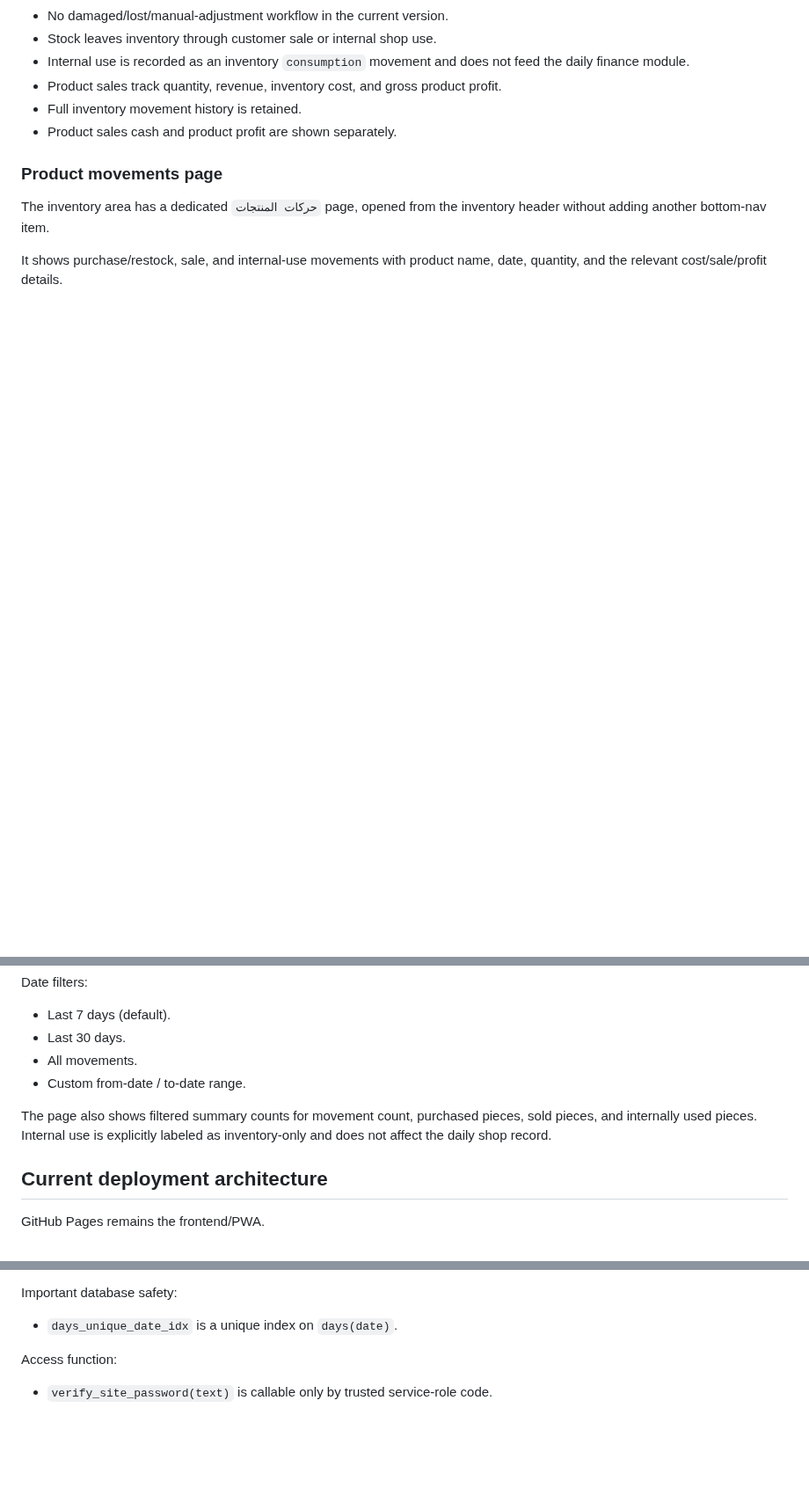
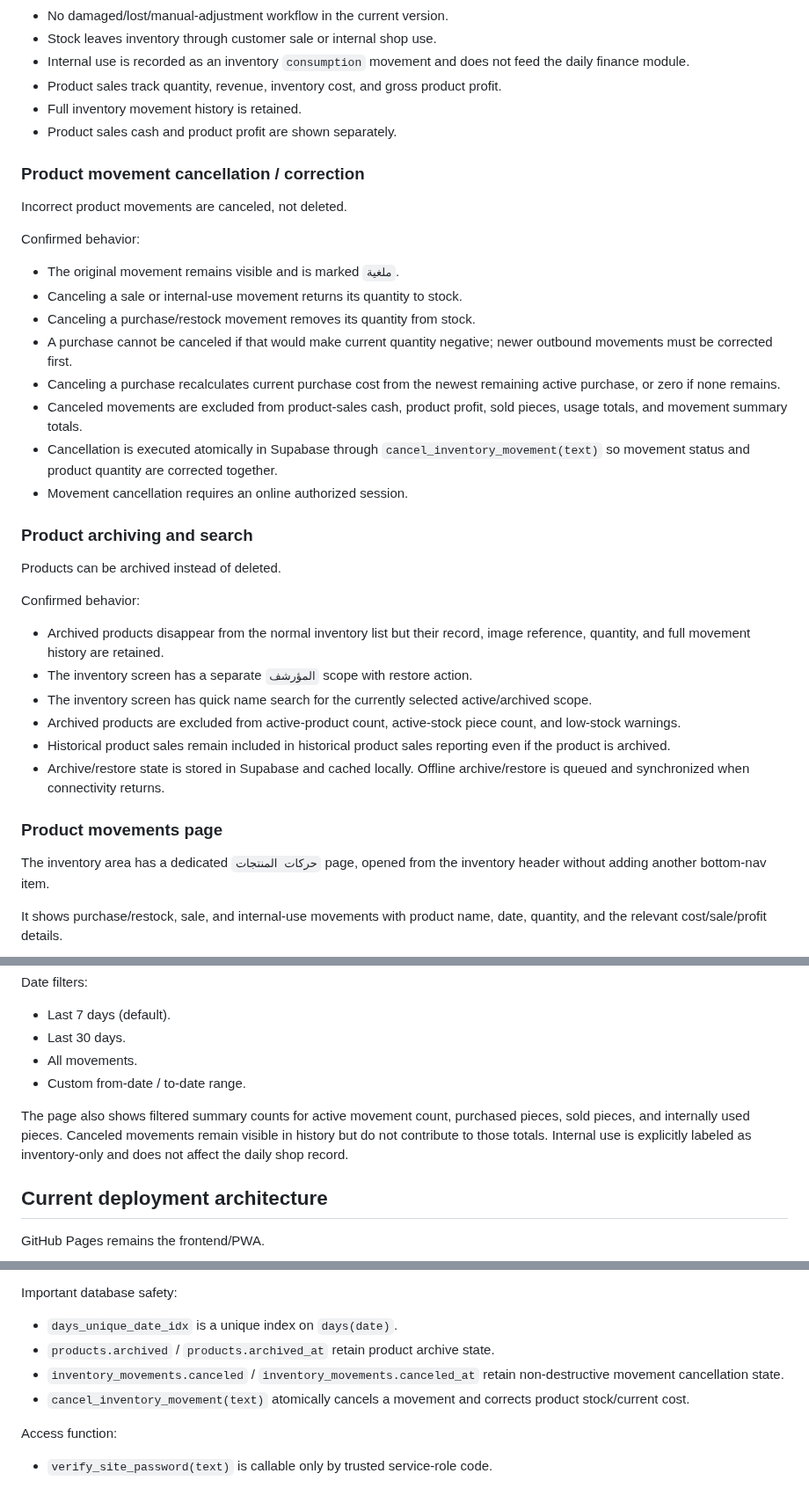
Before and after one commit to AM-naguib/5areta, a Markdown page: MEMORY.md, 3 parts joined by grey strips. Shown at 88% size. GitHub-like rendering; blank space fills up the shorter version.

Commit message:
Document inventory cancellation and archiving

```diff
--- a/MEMORY.md
+++ b/MEMORY.md
@@ -69,6 +70,30 @@ Confirmed behavior:
 - Full inventory movement history is retained.
 - Product sales cash and product profit are shown separately.
 
+### Product movement cancellation / correction
+Incorrect product movements are canceled, not deleted.
+
+Confirmed behavior:
+- The original movement remains visible and is marked `ملغية`.
+- Canceling a sale or internal-use movement returns its quantity to stock.
+- Canceling a purchase/restock movement removes its quantity from stock.
+- A purchase cannot be canceled if that would make current quantity negative; newer outbound movements must be corrected first.
+- Canceling a purchase recalculates current purchase cost from the newest remaining active purchase, or zero if none remains.
+- Canceled movements are excluded from product-sales cash, product profit, sold pieces, usage totals, and movement summary totals.
+- Cancellation is executed atomically in Supabase through `cancel_inventory_movement(text)` so movement status and product quantity are corrected together.
+- Movement cancellation requires an online authorized session.
+
+### Product archiving and search
+Products can be archived instead of deleted.
+
+Confirmed behavior:
+- Archived products disappear from the normal inventory list but their record, image reference, quantity, and full movement history are retained.
+- The inventory screen has a separate `المؤرشف` scope with restore action.
+- The inventory screen has quick name search for the currently selected active/archived scope.
+- Archived products are excluded from active-product count, active-stock piece count, and low-stock warnings.
+- Historical product sales remain included in historical product sales reporting even if the product is archived.
+- Archive/restore state is stored in Supabase and cached locally. Offline archive/restore is queued and synchronized when connectivity returns.
+
 ### Product movements page
 The inventory area has a dedicated `حركات المنتجات` page, opened from the inventory header without adding another bottom-nav item.
 
@@ -80,7 +105,7 @@ Date filters:
 - All movements.
 - Custom from-date / to-date range.
 
-The page also shows filtered summary counts for movement count, purchased pieces, sold pieces, and internally used pieces. Internal use is explicitly labeled as inventory-only and does not affect the daily shop record.
+The page also shows filtered summary counts for active movement count, purchased pieces, sold pieces, and internally used pieces. Canceled movements remain visible in history but do not contribute to those totals. Internal use is explicitly labeled as inventory-only and does not affect the daily shop record.
 
 ## Current deployment architecture
 GitHub Pages remains the frontend/PWA.
@@ -142,6 +167,9 @@ Core tables:
 
 Important database safety:
 - `days_unique_date_idx` is a unique index on `days(date)`.
+- `products.archived` / `products.archived_at` retain product archive state.
+- `inventory_movements.canceled` / `inventory_movements.canceled_at` retain non-destructive movement cancellation state.
+- `cancel_inventory_movement(text)` atomically cancels a movement and corrects product stock/current cost.
 
 Access function:
 - `verify_site_password(text)` is callable only by trusted service-role code.
```
Also changed, not shown: other parts of MEMORY.md (+2 -1 lines).
